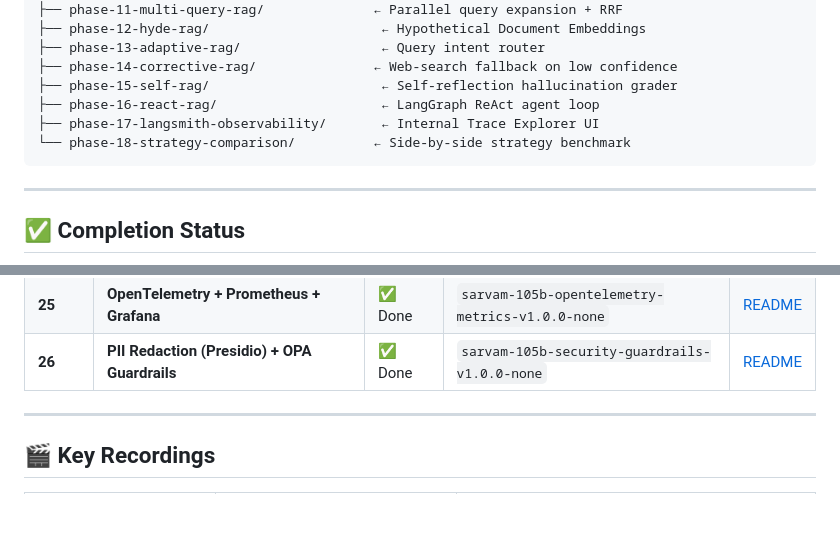
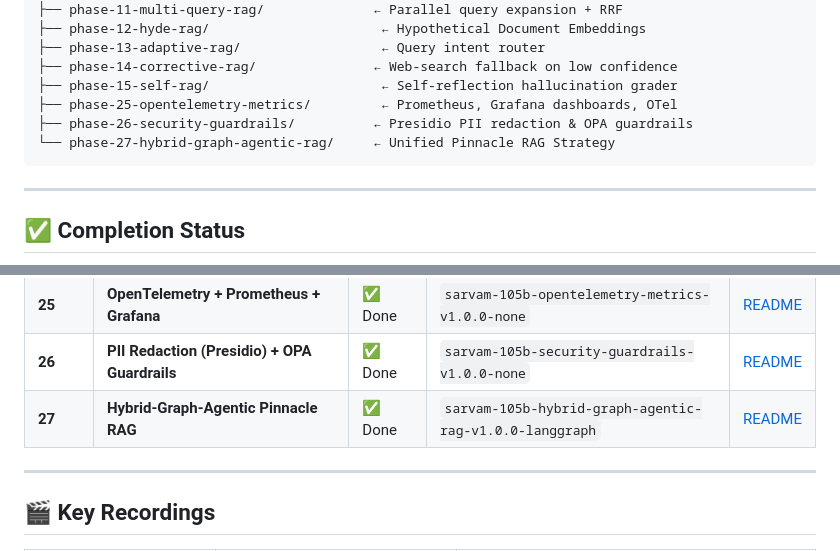
Before and after one commit to Tpg1993/enterprise-rag-platform, a Markdown page: docs/proofs/README.md, 2 parts joined by grey strips. GitHub-like rendering; blank space fills up the shorter version.

Commit message:
docs: update master proof index with Phase 27 entry

````diff
--- a/docs/proofs/README.md
+++ b/docs/proofs/README.md
@@ -27,9 +27,9 @@ docs/proofs/
 ├── phase-13-adaptive-rag/                  ← Query intent router
 ├── phase-14-corrective-rag/               ← Web-search fallback on low confidence
 ├── phase-15-self-rag/                      ← Self-reflection hallucination grader
-├── phase-16-react-rag/                     ← LangGraph ReAct agent loop
-├── phase-17-langsmith-observability/       ← Internal Trace Explorer UI
-└── phase-18-strategy-comparison/          ← Side-by-side strategy benchmark
+├── phase-25-opentelemetry-metrics/         ← Prometheus, Grafana dashboards, OTel
+├── phase-26-security-guardrails/          ← Presidio PII redaction & OPA guardrails
+└── phase-27-hybrid-graph-agentic-rag/     ← Unified Pinnacle RAG Strategy
 ```
 
 ---
@@ -63,6 +63,7 @@ docs/proofs/
 | **24** | **Redis Multi-Tier Caching** | ✅ Done | `sarvam-105b-redis-caching-v1.0.0-none` | [README](phase-24-redis-caching/README.md) |
 | **25** | **OpenTelemetry + Prometheus + Grafana** | ✅ Done | `sarvam-105b-opentelemetry-metrics-v1.0.0-none` | [README](phase-25-opentelemetry-metrics/README.md) |
 | **26** | **PII Redaction (Presidio) + OPA Guardrails** | ✅ Done | `sarvam-105b-security-guardrails-v1.0.0-none` | [README](phase-26-security-guardrails/README.md) |
+| **27** | **Hybrid-Graph-Agentic Pinnacle RAG** | ✅ Done | `sarvam-105b-hybrid-graph-agentic-rag-v1.0.0-langgraph` | [README](phase-27-hybrid-graph-agentic-rag/README.md) |
 
 ---
 
````
Also changed, not shown: other parts of docs/proofs/README.md (+1 -1 lines).
